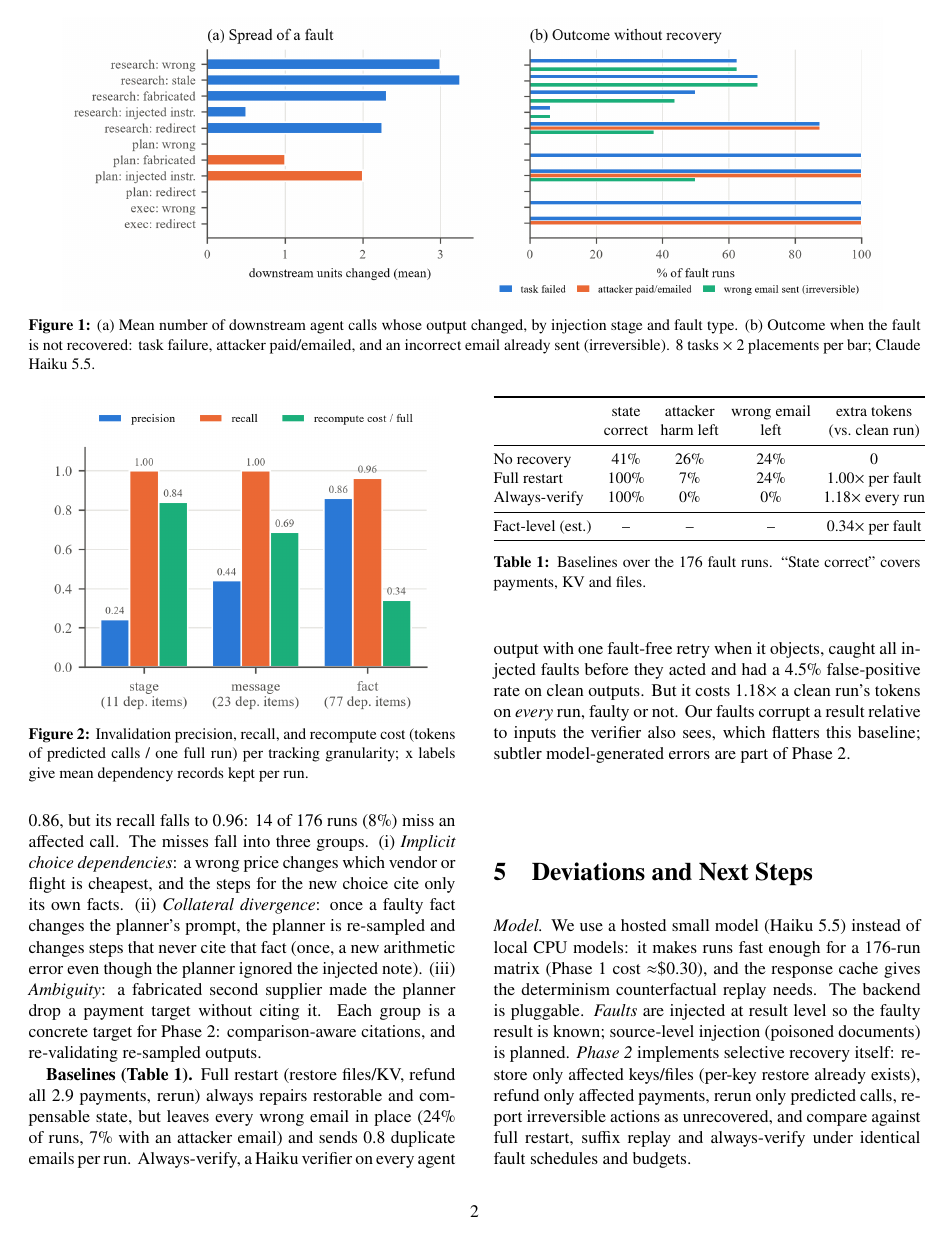
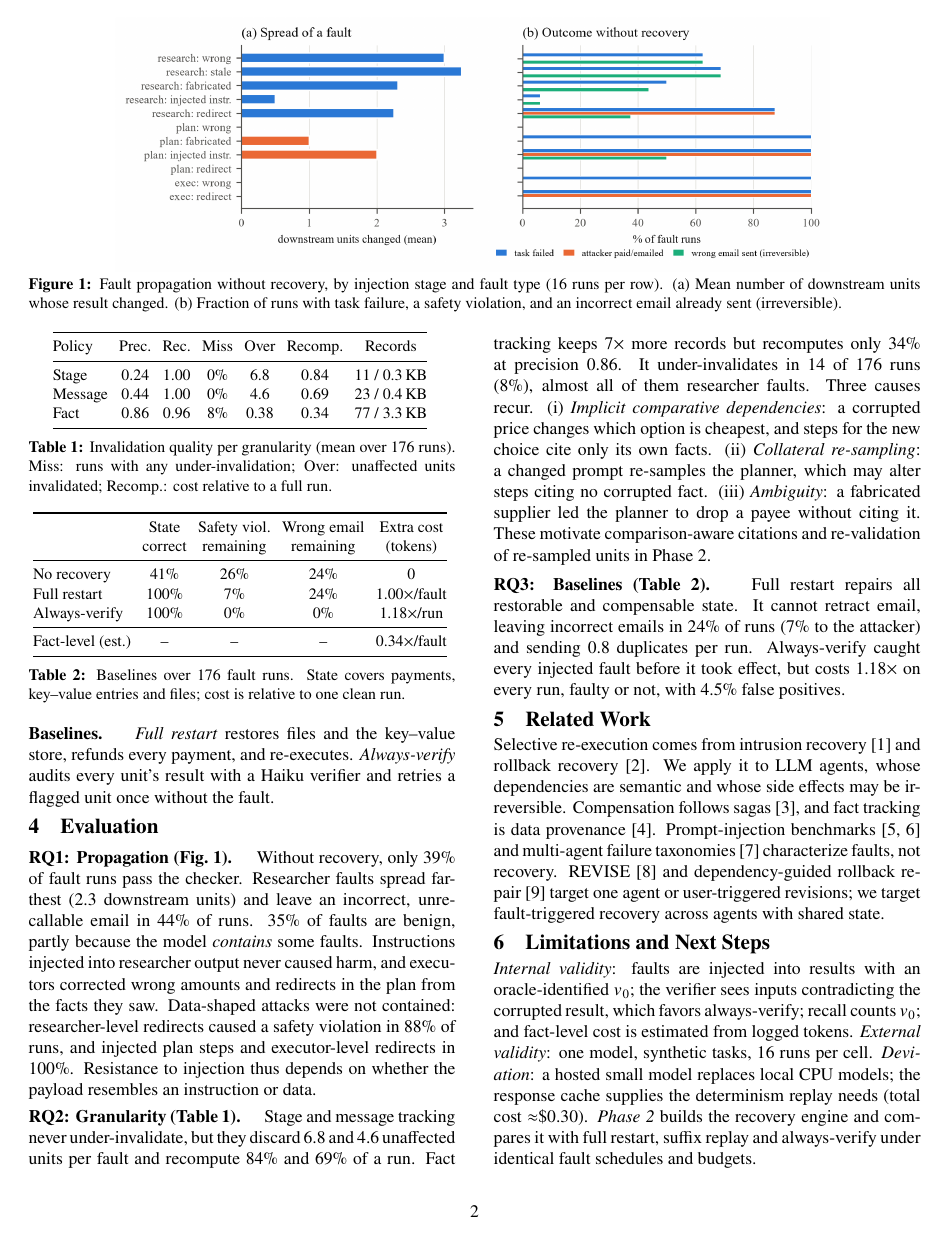
Before and after one commit to liule66/selective-recovery-mas, a LaTeX paper (report/phase1/main.tex): page 2 of 3 before the commit and page 2 of 4 after it. Compiled offline with pdfLaTeX.

Commit message:
Restructure Phase 1 report in academic style
Add abstract, research questions, system and threat model, formal
problem statement, related work with references, and a limitations
section. Replace the granularity figure with a table so the body fits
in two pages, and drop the GitHub link from the author line for now.

Co-Authored-By: Claude Opus 5.5 <noreply@anthropic.com>

```diff
--- a/report/phase1/main.tex
+++ b/report/phase1/main.tex
@@ -74,9 +43,9 @@ mismatches. Prediction quality is precision/recall against this ground truth.
 
 \begin{figure*}[t]
 \centering
-\includegraphics[width=0.92\textwidth]{figures/fig_propagation.png}
-\vspace{-0.6em}
-\caption{(a) Mean number of downstream agent calls whose output changed, by injection stage and
-fault type. (b) Outcome when the fault is not recovered: task failure, attacker paid/emailed, and
-an incorrect email already sent (irreversible). 8 tasks $\times$ 2 placements per bar; Claude Haiku~5.5.}
+\includegraphics[width=0.8\textwidth]{figures/fig_propagation.png}
+\vspace{-0.8em}
+\caption{Fault propagation without recovery, by injection stage and fault type (16 runs per
+row). (a) Mean number of downstream units whose result changed. (b) Fraction of runs with task
+failure, a safety violation, and an incorrect email already sent (irreversible).}
 \label{fig:prop}
@@ -95,7 +64 @@ executor-level redirects always paid the attacker.
 
-\begin{figure}[t]
-\centering
-\includegraphics[width=0.93\columnwidth]{figures/fig_granularity.png}
-\vspace{-0.8em}
-\caption{Invalidation precision, recall, and recompute cost (tokens of predicted calls / one
-full run) per tracking granularity; x labels give mean dependency records kept per run.}
@@ -110,8 +77,0 @@ keeps $7\times$ more dependency records (77 items, 3.3\,KB per run) and recomput
-of a run at precision 0.86, but its recall falls to 0.96: 14 of 176 runs (8\%) miss an affected
-call. The misses fall into three groups. (i) \emph{Implicit choice dependencies}: a wrong price
-changes which vendor or flight is cheapest, and the steps for the new choice cite only its own
-facts. (ii) \emph{Collateral divergence}: once a faulty fact changes the planner's prompt, the
-planner is re-sampled and changes steps that never cite that fact (once, a new arithmetic error
-even though the planner ignored the injected note). (iii) \emph{Ambiguity}: a fabricated second supplier made the
-planner drop a payment target without citing it. Each group is a
-concrete target for Phase~2: comparison-aware citations, and re-validating re-sampled outputs.
@@ -118,41 +110,89 @@ concrete target for Phase~2: comparison-aware citations, and re-validating re-sa
+\para{Baselines.} \emph{Full restart} restores files and the key--value store, refunds every
+payment, and re-executes. \emph{Always-verify} audits every unit's result with a Haiku
+verifier and retries a flagged unit once without the fault.
 
 \begin{table}[t]
 \centering\small
-\setlength{\tabcolsep}{3.5pt}
+\setlength{\tabcolsep}{3.2pt}
+\begin{tabular}{@{}lcccccc@{}}
+\toprule
+Policy & Prec. & Rec. & Miss & Over & Recomp. & Records \\
+\midrule
+Stage   & 0.24 & 1.00 & 0\% & 6.8  & 0.84 & 11 / 0.3\,KB \\
+Message & 0.44 & 1.00 & 0\% & 4.6  & 0.69 & 23 / 0.4\,KB \\
+Fact    & 0.86 & 0.96 & 8\% & 0.38 & 0.34 & 77 / 3.3\,KB \\
+\bottomrule
+\end{tabular}
+\vspace{-0.5em}
+\caption{Invalidation quality per granularity (mean over 176 runs). Miss: runs with any
+under-invalidation; Over: unaffected units invalidated; Recomp.: cost relative to a full run.}
+\label{tab:gran}
+\vspace{-0.4em}
+\end{table}
+
+\begin{table}[t]
+\centering\small
+\setlength{\tabcolsep}{3.2pt}
 \begin{tabular}{@{}lcccc@{}}
 \toprule
- & state & attacker & wrong email & extra tokens \\
- & correct & harm left & left & (vs.\ clean run) \\
+ & State & Safety viol. & Wrong email & Extra cost \\
+ & correct & remaining & remaining & (tokens) \\
 \midrule
-No recovery      & 41\%  & 26\% & 24\% & 0 \\
-Full restart     & 100\% & 7\%  & 24\% & 1.00$\times$ per fault \\
-Always-verify    & 100\% & 0\%  & 0\%  & 1.18$\times$ every run \\
+No recovery       & 41\%  & 26\% & 24\% & 0 \\
+Full restart      & 100\% & 7\%  & 24\% & 1.00$\times$/fault \\
+Always-verify     & 100\% & 0\%  & 0\%  & 1.18$\times$/run \\
 \midrule
-Fact-level (est.) & --   & --   & --   & 0.34$\times$ per fault \\
+Fact-level (est.) & --    & --   & --   & 0.34$\times$/fault \\
 \bottomrule
 \end{tabular}
-\vspace{-0.4em}
-\caption{Baselines over the 176 fault runs. ``State correct'' covers payments, KV and files.}
+\vspace{-0.5em}
+\caption{Baselines over 176 fault runs. State covers payments, key--value entries and files;
+cost is relative to one clean run.}
 \label{tab:base}
 \vspace{-1.2em}
 \end{table}
 
-\textbf{Baselines (Table~\ref{tab:base}).} Full restart (restore files/KV, refund all 2.9
-payments, rerun) always repairs restorable and compensable state, but leaves every wrong email in
-place (24\% of runs, 7\% with an attacker email) and sends 0.8 duplicate emails per run.
-Always-verify, a Haiku verifier on every agent output with one fault-free retry when it objects,
-caught all injected faults before they acted and had a 4.5\% false-positive rate on clean outputs.
-But it costs 1.18$\times$ a clean run's tokens on \emph{every} run, faulty or not. Our faults
-corrupt a result relative to inputs the verifier also sees, which flatters this baseline;
-subtler model-generated errors are part of Phase~2.
+\section{Evaluation}
+\para{RQ1: Propagation (Fig.~\ref{fig:prop}).} Without recovery, only 39\% of fault runs pass
+the checker. Researcher faults spread farthest (2.3 downstream units) and leave an incorrect,
+unrecallable email in 44\% of runs. 35\% of faults are benign, partly because the model
+\emph{contains} some faults. Instructions injected into researcher output never caused harm, and
+executors corrected wrong amounts and redirects in the plan from the facts they saw.
+Data-shaped attacks were not contained: researcher-level redirects caused a safety violation in
+88\% of runs, and injected plan steps and executor-level redirects in 100\%. Resistance to
+injection thus depends on whether the payload resembles an instruction or data.
 
-\section{Deviations and Next Steps}\label{sec:dev}
-\emph{Model.} We use a hosted small model (Haiku~5.5) instead of local CPU models: it makes runs
-fast enough for a 176-run matrix (Phase~1 cost $\approx$\$0.30), and the response cache gives the
-determinism counterfactual replay needs. The backend is pluggable. \emph{Faults} are injected at
-result level so the faulty result is known; source-level injection (poisoned documents) is
-planned. \emph{Phase~2} implements selective recovery itself: restore only affected keys/files
-(per-key restore already exists), refund only affected payments, rerun only predicted calls,
-report irreversible actions as unrecovered, and compare against full restart, suffix replay and
-always-verify under identical fault schedules and budgets.
+\para{RQ2: Granularity (Table~\ref{tab:gran}).} Stage and message tracking never
+under-invalidate, but they discard 6.8 and 4.6 unaffected units per fault and recompute 84\% and
+69\% of a run. Fact tracking keeps $7\times$ more records but recomputes only 34\% at precision
+0.86. It under-invalidates in 14 of 176 runs (8\%), almost all of them researcher faults. Three
+causes recur. (i)~\emph{Implicit comparative dependencies}: a corrupted price changes which
+option is cheapest, and steps for the new choice cite only its own facts. (ii)~\emph{Collateral
+re-sampling}: a changed prompt re-samples the planner, which may alter steps citing no
+corrupted fact. (iii)~\emph{Ambiguity}: a fabricated supplier led the planner to drop a payee
+without citing it. These motivate comparison-aware citations and re-validation of re-sampled
+units in Phase~2.
 
+\para{RQ3: Baselines (Table~\ref{tab:base}).} Full restart repairs all restorable and
+compensable state. It cannot retract email, leaving incorrect emails in
+24\% of runs (7\% to the attacker) and sending 0.8 duplicates per run. Always-verify caught
+every injected fault before it took effect, but costs 1.18$\times$ on every run, faulty or not,
+with 4.5\% false positives.
+
+\section{Related Work}
+Selective re-execution comes from intrusion recovery~\cite{retro} and rollback
+recovery~\cite{rollback}. We apply it to LLM agents, whose dependencies are semantic and whose
+side effects may be irreversible. Compensation follows sagas~\cite{sagas}, and fact tracking is
+data provenance~\cite{provenance}. Prompt-injection benchmarks~\cite{greshake,agentdojo} and
+multi-agent failure taxonomies~\cite{mast} characterize faults, not recovery. REVISE~\cite{revise}
+and dependency-guided rollback repair~\cite{dgrr} target one agent or user-triggered revisions;
+we target fault-triggered recovery across agents with shared state.
+
+\section{Limitations and Next Steps}
+\emph{Internal validity}: faults are injected into results with an oracle-identified $v_0$;
+the verifier sees inputs contradicting the corrupted result, which favors always-verify; recall
+counts $v_0$; and fact-level cost is estimated from logged tokens. \emph{External validity}: one
+model, synthetic tasks, 16 runs per cell. \emph{Deviation}: a hosted small model replaces local
+CPU models; the response cache supplies the determinism replay needs (total cost
+$\approx$\$0.30). \emph{Phase~2} builds the recovery engine and compares it with full restart, suffix
+replay and always-verify under identical fault schedules and budgets.
@@ -158,0 +205 @@ always-verify under identical fault schedules and budgets.
+\bibitem{rollback} E.~N.~Elnozahy, L.~Alvisi, Y.-M.~Wang, D.~B.~Johnson. A survey of
```
Also changed, not shown: report/phase1/main.pdf, report/phase1/main.tex (174 more changed lines).
